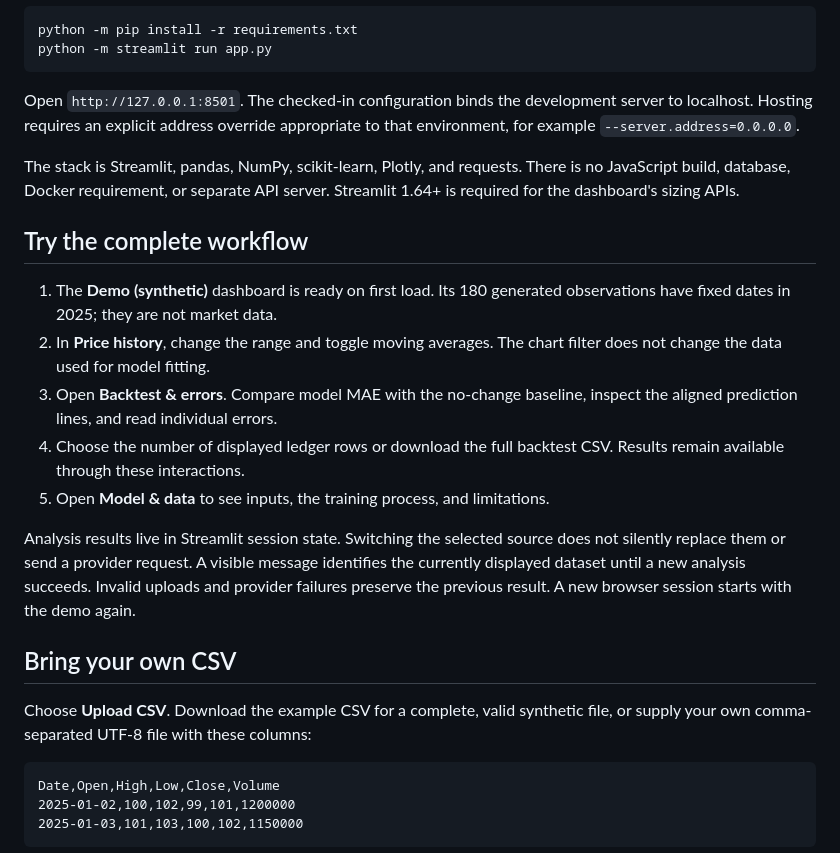
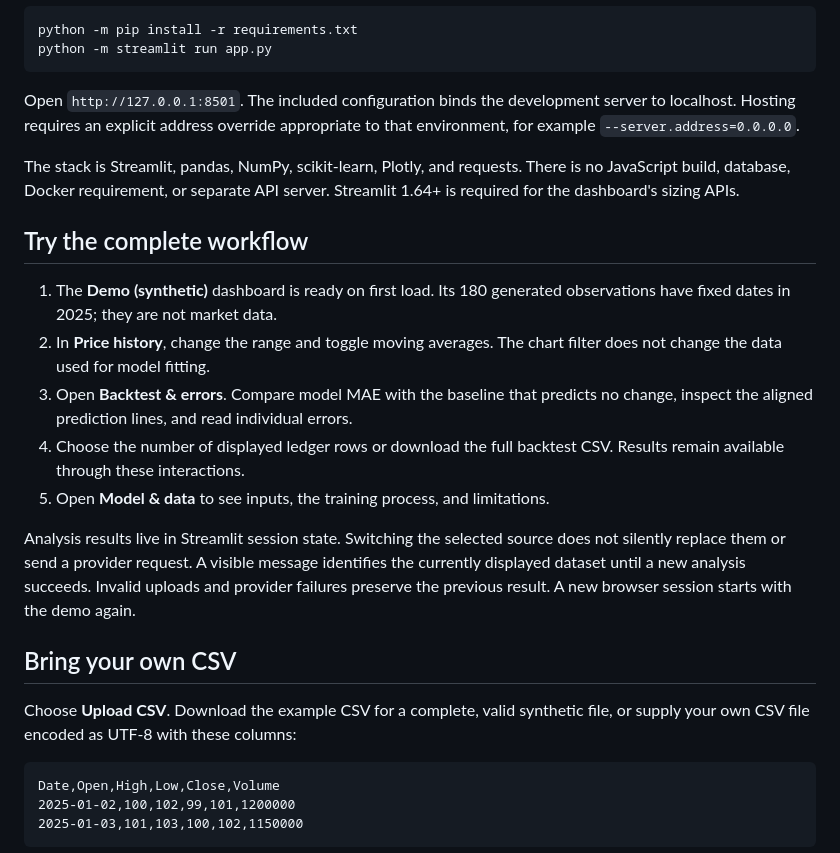
Before and after one commit to arian0418/stocksight, a Markdown page: README.md, the part around one of its changes. GitHub-like rendering.

````diff
--- a/README.md
+++ b/README.md
@@ -35,7 +35,7 @@ python -m pip install -r requirements.txt
 python -m streamlit run app.py
 ```
 
-Open `http://127.0.0.1:8501`. The checked-in configuration binds the development
+Open `http://127.0.0.1:8501`. The included configuration binds the development
 server to localhost. Hosting requires an explicit address override appropriate
 to that environment, for example `--server.address=0.0.0.0`.
 
@@ -49,7 +49,7 @@ Streamlit 1.64+ is required for the dashboard's sizing APIs.
    observations have fixed dates in 2025; they are not market data.
 2. In **Price history**, change the range and toggle moving averages. The
    chart filter does not change the data used for model fitting.
-3. Open **Backtest & errors**. Compare model MAE with the no-change baseline,
+3. Open **Backtest & errors**. Compare model MAE with the baseline that predicts no change,
    inspect the aligned prediction lines, and read individual errors.
 4. Choose the number of displayed ledger rows or download the full backtest
    CSV. Results remain available through these interactions.
@@ -64,7 +64,7 @@ browser session starts with the demo again.
 ## Bring your own CSV
 
 Choose **Upload CSV**. Download the example CSV for a complete, valid synthetic
-file, or supply your own comma-separated UTF-8 file with these columns:
+file, or supply your own CSV file encoded as UTF-8 with these columns:
 
 ```csv
 Date,Open,High,Low,Close,Volume
````
Also changed, not shown: other parts of README.md (+16 -16 lines).
